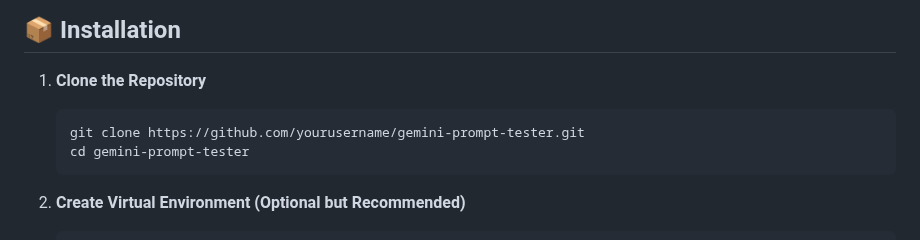
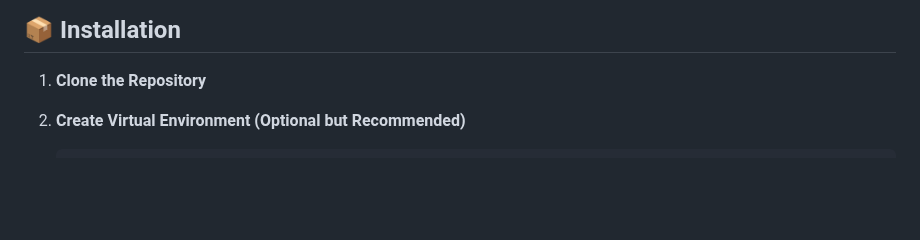
Before and after one commit to DhananjeyanMS/Prompt-tester-N-inputs-at-once, a Markdown page: README.md, the part around the change. Drawn GitHub-style; blank space fills up the shorter version.

````diff
--- a/README.md
+++ b/README.md
@@ -44,10 +44,6 @@ It allows you to upload system prompts, multiple input prompts, tweak generation
 ## 📦 Installation
 
 1. **Clone the Repository**
-   ```bash
-   git clone https://github.com/yourusername/gemini-prompt-tester.git
-   cd gemini-prompt-tester
-   ```
 
 2. **Create Virtual Environment (Optional but Recommended)**
    ```bash
````
